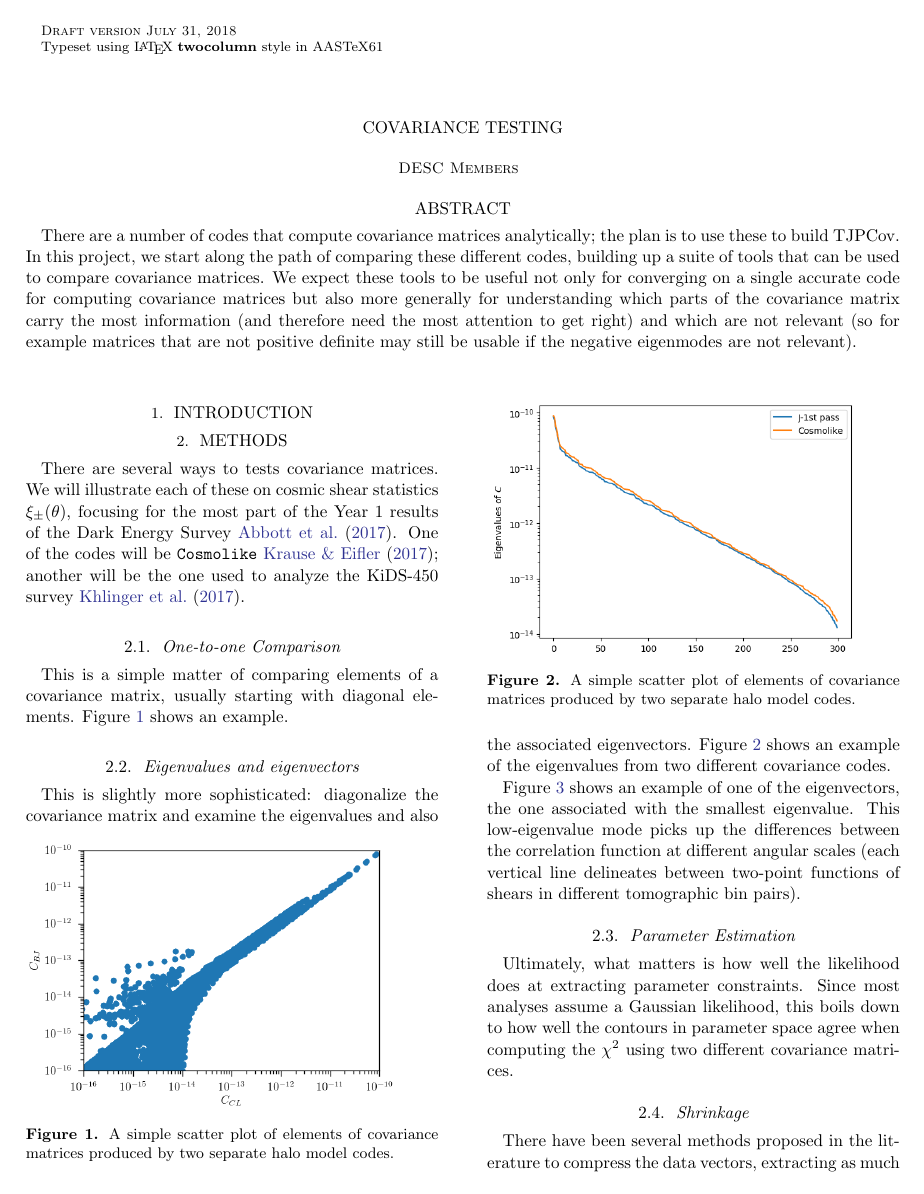
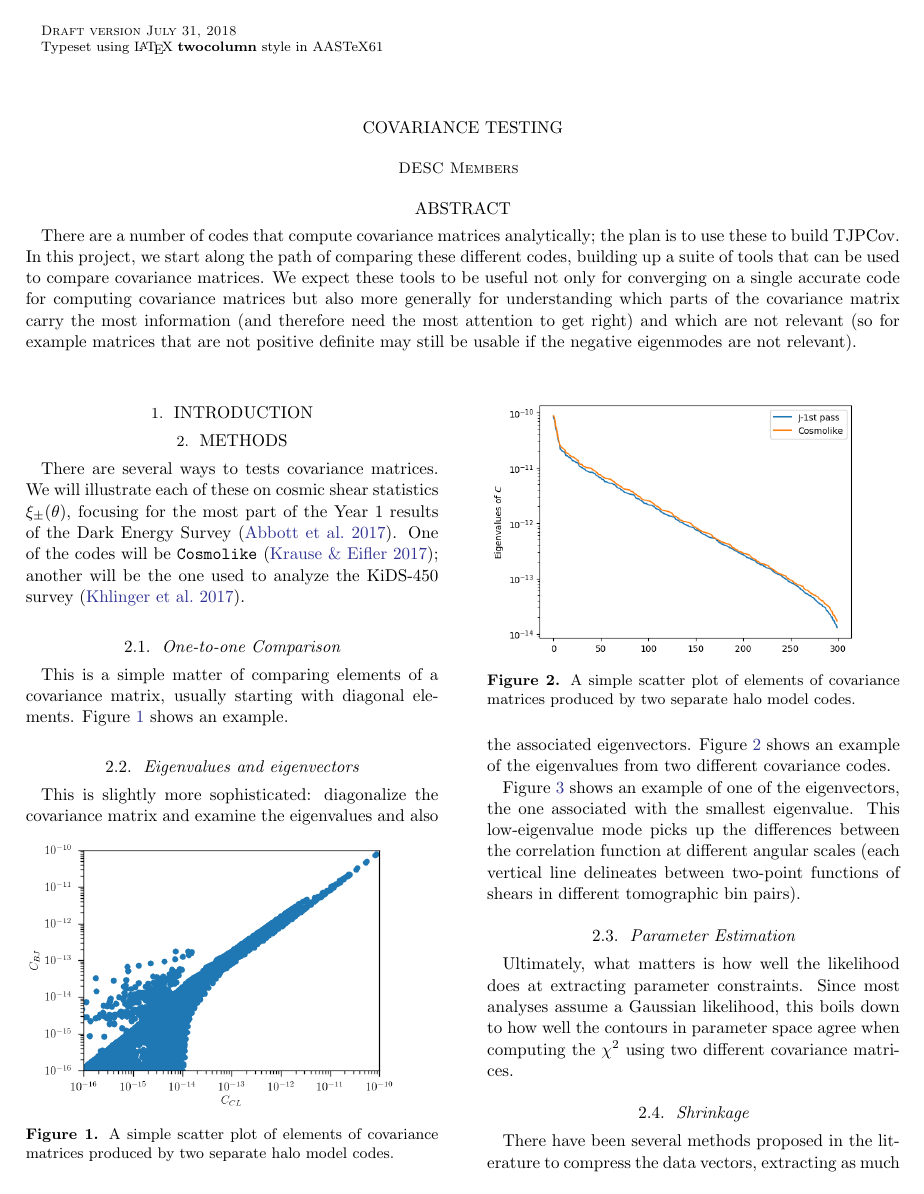
Before and after one commit to LSSTDESC/covariance_testing, a LaTeX document (words/main.tex): page 1 of 3. The pictures show the PDF file words/main.pdf that the author committed with the source.

Commit message:
refs parenthesized

```diff
--- a/words/main.tex
+++ b/words/main.tex
@@ -106,7 +106,7 @@ There are a number of codes that compute covariance matrices analytically; the p
 \section{Methods}
 \label{sec:methods}
 
-There are several ways to tests covariance matrices. We will illustrate each of these on cosmic shear statistics $\xi_\pm(\theta)$, focusing for the most part of the Year 1 results of the Dark Energy Survey~\cite{Abbott:2017wau}. One of the codes will be {\tt Cosmolike}~\cite{Krause:2016jvl}; another will be the one used to analyze the KiDS-450 survey~\cite{Kohlinger:2017sxk}.
+There are several ways to tests covariance matrices. We will illustrate each of these on cosmic shear statistics $\xi_\pm(\theta)$, focusing for the most part of the Year 1 results of the Dark Energy Survey~\citep{Abbott:2017wau}. One of the codes will be {\tt Cosmolike}~\citep{Krause:2016jvl}; another will be the one used to analyze the KiDS-450 survey~\citep{Kohlinger:2017sxk}.
 
 
 \subsection{One-to-one Comparison}
@@ -141,19 +141,19 @@ Ultimately, what matters is how well the likelihood does at extracting parameter
 
 \subsection{Shrinkage}
 
-There have been several methods proposed in the literature to compress the data vectors, extracting as much information as possible. Here we consider two: first compression at the map level~\cite{Alonso:2017hhj}, where linear combination of the tomographic maps are used. If there are 4 tomographic bins, an uncompressed analysis would require ten separate 2-point functions (or 20 for cosmic shear), whereas a compression scheme leads to just a few uncorrelated maps. If there were 3 such maps, then only three 2-point functions would need to be used for the likelihood analysis.
+There have been several methods proposed in the literature to compress the data vectors, extracting as much information as possible. Here we consider two: first compression at the map level~\citep{Alonso:2017hhj}, where linear combination of the tomographic maps are used. If there are 4 tomographic bins, an uncompressed analysis would require ten separate 2-point functions (or 20 for cosmic shear), whereas a compression scheme leads to just a few uncorrelated maps. If there were 3 such maps, then only three 2-point functions would need to be used for the likelihood analysis.
 
 We characterize a given element in the data vector by its angular and tomographic indices: $a_i = a_{lm,\alpha}$ where $l,m$ denote the indices corresponding to given spherical harmonics and $\alpha$ is a given tomographic bin, or equivalently $a_i = a_\alpha(\vec\theta)$ in real space. The compression occurs in terms of tomographic bins, so that
 \be
 b_\mu(\vec\theta) = \sum_{\alpha} F_{\mu\alpha} a_\alpha(\theta)
 \ee
-where the $F$'s are chosen\footnote{Note that this definition of $F$ differs from that in ~\cite{Alonso:2017hhj} in that it includes the inverse of the noise matrix.} so that the correlation functions of the $b$'s are diagonal in tomographic space:
+where the $F$'s are chosen\footnote{Note that this definition of $F$ differs from that in ~\citep{Alonso:2017hhj} in that it includes the inverse of the noise matrix.} so that the correlation functions of the $b$'s are diagonal in tomographic space:
 \bea
 w_{\mu\nu}(\theta) &=& \langle b_\mu(\vec\theta_1) b_\nu(\vec\theta_2)\rangle\vert_{\vert\vec\theta_1-\vec\theta_2\vert\in\theta}
 \svs
 &=& \delta_{\mu,\nu} w_{\mu}(\theta).
 \eea
-Usually with $N_t$ tomographic bins, one must consider $N_t(N_t+1)/2$ correlation functions, but -- due to the transformation that diagonalizes the elements -- there are only $N_t$ correlation functions to consider (for a given $\theta$). Even better, these can be ordered by the information they contain, so fewer than $N_t$can be used. In the example used in ~\cite{Alonso:2017hhj}, 16 tomographic bins were assumed, so that the standard treatment would require 136 correlation functions, but only 3 were needed in order to extract accurate constraints.
+Usually with $N_t$ tomographic bins, one must consider $N_t(N_t+1)/2$ correlation functions, but -- due to the transformation that diagonalizes the elements -- there are only $N_t$ correlation functions to consider (for a given $\theta$). Even better, these can be ordered by the information they contain, so fewer than $N_t$can be used. In the example used in ~\citep{Alonso:2017hhj}, 16 tomographic bins were assumed, so that the standard treatment would require 136 correlation functions, but only 3 were needed in order to extract accurate constraints.
 
 This method suggests a way of extracting the most important pieces of the full covariance matrix $C$. We simply compute the covariance matrix of the $w_{\mu}$ in terms of $C$ and keep only the most important terms. That is,
 \bea
@@ -163,7 +163,7 @@ C^b_{\mu\nu} &\equiv& \langle (w_{\mu} -\bar w_\mu)\,(w_{\nu} -\bar w_\nu)\rangl
 \eea
 Here the angular indices have been suppressed (there are two of them, one for each $w_\mu$), but the full tomographic complexity has been retained. The covariance matrix on the right includes a total of $N_t^2 \times N_t^2$ terms (some of which are equal because of symmetry) corresponding to all possible pairs of two-point functions. But $C^b$ on the right contains only $N_t^2$ elements, and again these are ordered, so we can use only a subset of them. In the simplest case, where only one linear combination is needed so $\mu=\nu=1$, a single number (for each pair of angular bins) captures all the relevant information from the full covariance matrix.
 
-The second compression takes place at the 2-point level~\cite{Zablocki:2015zcm}, with the compressed data vector containing linear combinations of the many 2-point functions. In principle, this might work with only $N_p$ 2-point functions where $N_p$ is the number of parameters varied, and each mode, or linear combination, contains all the information necessary about the parameter of interest.
+The second compression takes place at the 2-point level~\citep{Zablocki:2015zcm}, with the compressed data vector containing linear combinations of the many 2-point functions. In principle, this might work with only $N_p$ 2-point functions where $N_p$ is the number of parameters varied, and each mode, or linear combination, contains all the information necessary about the parameter of interest.
 
 For each parameter $p_\alpha$ that is varied, one captures a single linear mode
 \be
```
Also changed, not shown: words/main.pdf.
